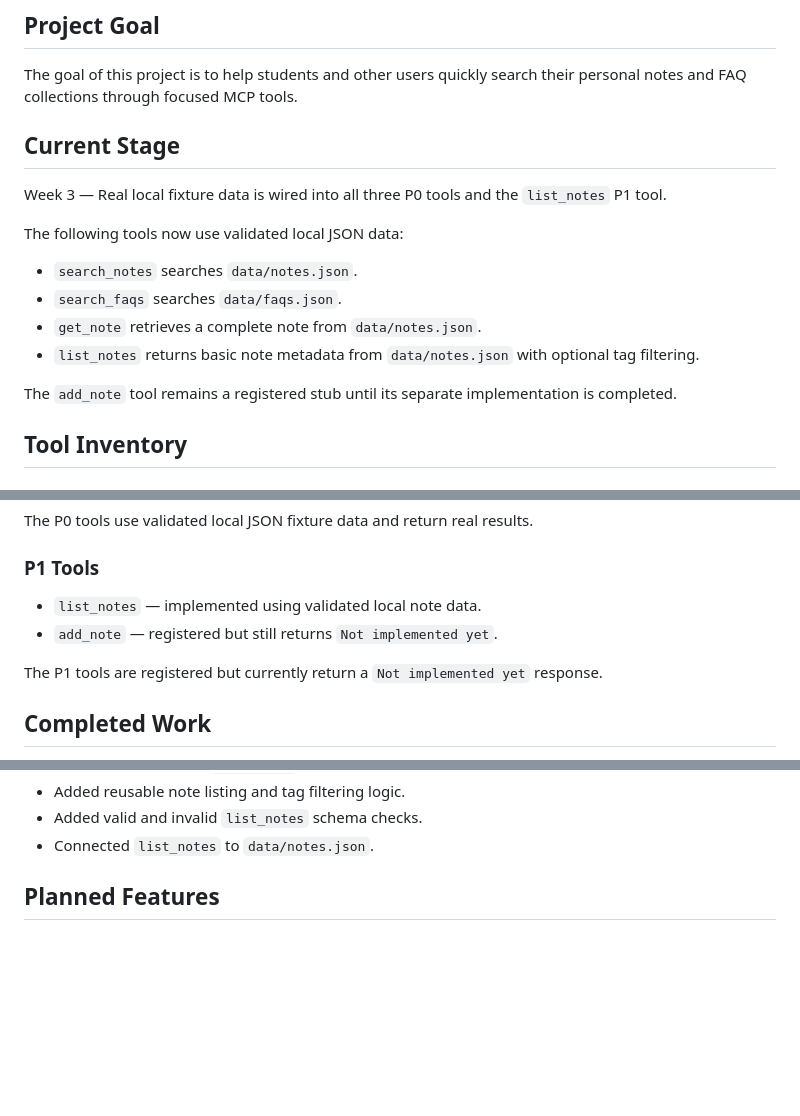
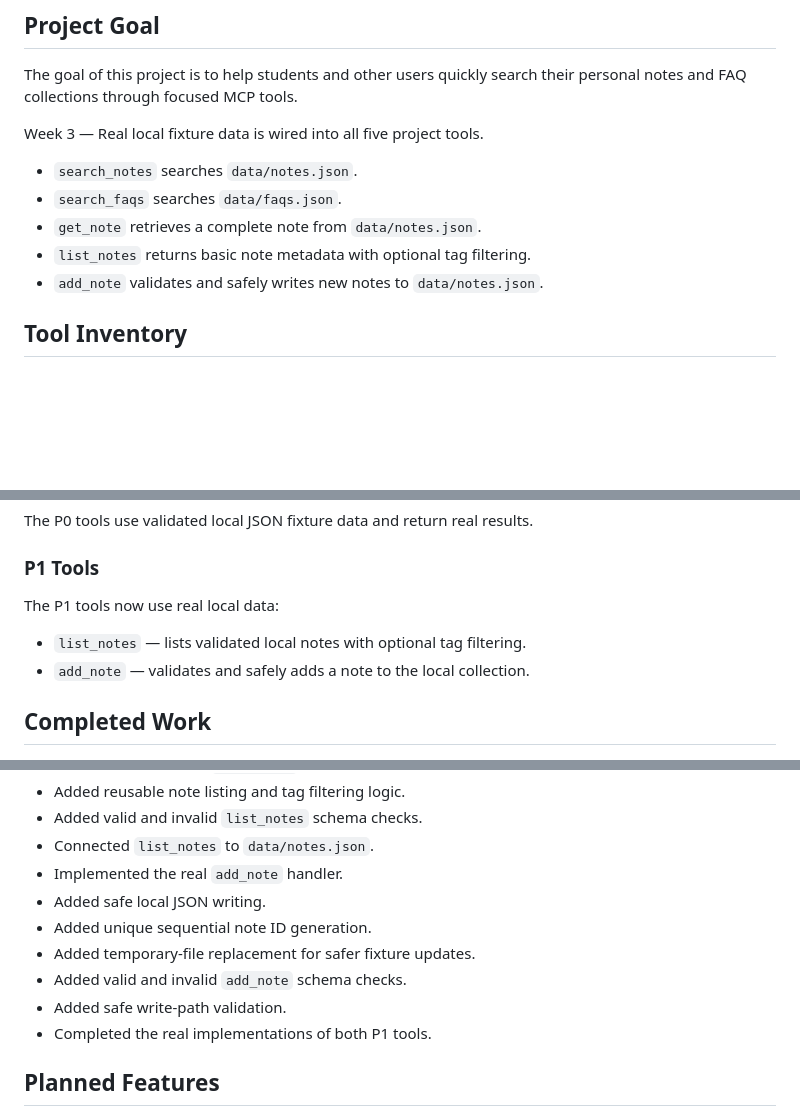
Before and after one commit to SajaAsfour/mcp-Notes-FAQ-Search-MCP-server, a Markdown page: README.md, 3 parts joined by grey strips. GitHub-like rendering; blank space fills up the shorter version.

Commit message:
docs(add-note): document completed P1 tools

```diff
--- a/README.md
+++ b/README.md
@@ -14,18 +14,13 @@ The project provides a simple and private way to find information without requir
 
 The goal of this project is to help students and other users quickly search their personal notes and FAQ collections through focused MCP tools.
 
-## Current Stage
-
-Week 3 — Real local fixture data is wired into all three P0 tools and the `list_notes` P1 tool.
-
-The following tools now use validated local JSON data:
+Week 3 — Real local fixture data is wired into all five project tools.
 
 - `search_notes` searches `data/notes.json`.
 - `search_faqs` searches `data/faqs.json`.
 - `get_note` retrieves a complete note from `data/notes.json`.
-- `list_notes` returns basic note metadata from `data/notes.json` with optional tag filtering.
-
-The `add_note` tool remains a registered stub until its separate implementation is completed.
+- `list_notes` returns basic note metadata with optional tag filtering.
+- `add_note` validates and safely writes new notes to `data/notes.json`.
 
 ## Tool Inventory
 
@@ -41,10 +36,10 @@ The P0 tools use validated local JSON fixture data and return real results.
 
 ### P1 Tools
 
-- `list_notes` — implemented using validated local note data.
-- `add_note` — registered but still returns `Not implemented yet`.
+The P1 tools now use real local data:
 
-The P1 tools are registered but currently return a `Not implemented yet` response.
+- `list_notes` — lists validated local notes with optional tag filtering.
+- `add_note` — validates and safely adds a note to the local collection.
 
 ## Completed Work
 
@@ -91,6 +86,13 @@ The P1 tools are registered but currently return a `Not implemented yet` respons
 - Added reusable note listing and tag filtering logic.
 - Added valid and invalid `list_notes` schema checks.
 - Connected `list_notes` to `data/notes.json`.
+- Implemented the real `add_note` handler.
+- Added safe local JSON writing.
+- Added unique sequential note ID generation.
+- Added temporary-file replacement for safer fixture updates.
+- Added valid and invalid `add_note` schema checks.
+- Added safe write-path validation.
+- Completed the real implementations of both P1 tools.
 
 ## Planned Features
 
```
Also changed, not shown: other parts of README.md (+4 -3 lines), docs/data-plan.md (+5 -3 lines).
